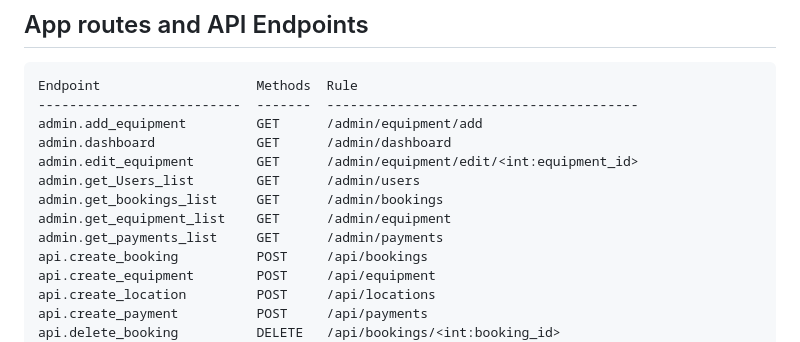
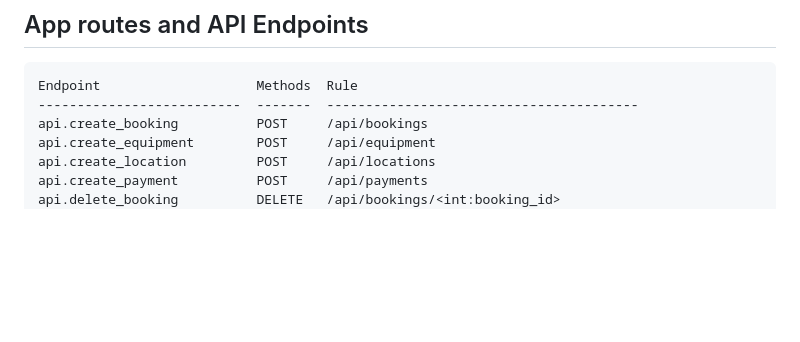
Before and after one commit to alemiherbert/jenga-equipment-rental, a Markdown page: README.md, the part around the change. GitHub-like rendering; blank space fills up the shorter version.

````diff
--- a/README.md
+++ b/README.md
@@ -67,13 +67,6 @@ This also creates a default admin user for your testing, with email as `admin@ex
 ```
 Endpoint                    Methods  Rule
 --------------------------  -------  ----------------------------------------
-admin.add_equipment         GET      /admin/equipment/add
-admin.dashboard             GET      /admin/dashboard
-admin.edit_equipment        GET      /admin/equipment/edit/<int:equipment_id>
-admin.get_Users_list        GET      /admin/users
-admin.get_bookings_list     GET      /admin/bookings
-admin.get_equipment_list    GET      /admin/equipment
-admin.get_payments_list     GET      /admin/payments
 api.create_booking          POST     /api/bookings
 api.create_equipment        POST     /api/equipment
 api.create_location         POST     /api/locations
````
